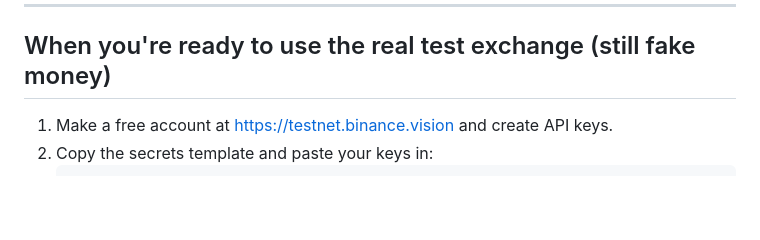
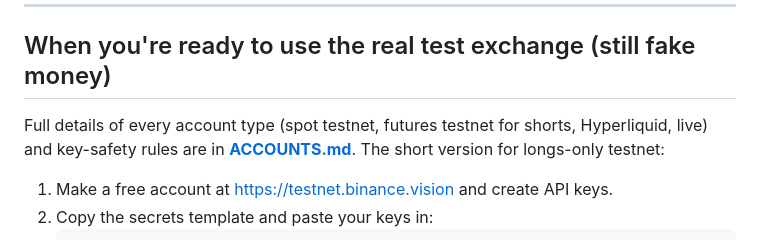
Before and after one commit to AasimKAI/MiniSim, a Markdown page: SETUP_GUIDE.md, the part around the change. Rendered like a GitHub page; blank space fills up the shorter version.

````diff
--- a/SETUP_GUIDE.md
+++ b/SETUP_GUIDE.md
@@ -50,6 +50,11 @@ If a dashboard ever says *offline*, the engine isn't running — double-click
 ---
 
 ## When you're ready to use the real test exchange (still fake money)
+
+Full details of every account type (spot testnet, futures testnet for shorts,
+Hyperliquid, live) and key-safety rules are in **[ACCOUNTS.md](ACCOUNTS.md)**.
+The short version for longs-only testnet:
+
 1. Make a free account at https://testnet.binance.vision and create API keys.
 2. Copy the secrets template and paste your keys in:
    ```
````
Also changed, not shown: ACCOUNTS.md (added, +126 -0 lines), README.md (+4 -0 lines).
